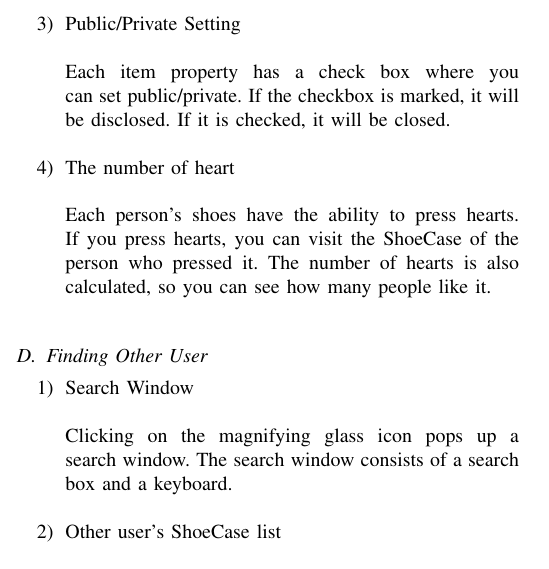
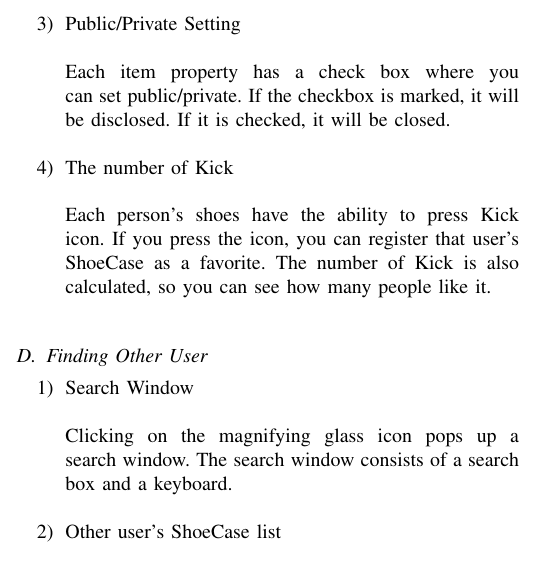
Before and after one commit to MetaKicks/Document, a LaTeX paper (MetaKicks.tex): part of one column of page 6 of 7, cut so that both start at the same text. The pictures show the PDF file MetaKicks.pdf that the author committed with the source.

Commit message:
update specification

```diff
--- a/MetaKicks.tex
+++ b/MetaKicks.tex
@@ -118,7 +119,7 @@ My ShoeCase page visualizes LG Styler ShoeCase on the web. There is no Shoes in
 \\
     \item Public/Private Setting: There is a checkbox to determine to show the user's ShoeCase
 \\
-    \item The number of heart: Those who have seen user's ShoeCase and like it press the heart. Total number of hearts is displayed.
+    \item The number of Kick: Those who have seen user's ShoeCase and like it press the Kick. Total number of Kicks is displayed.
 \\
 \end{enumerate}
 
@@ -303,10 +304,10 @@ Through this, you can create an environment where you can share and brag about i
 	\item Public/Private Setting\\
 \\Each item property has a check box where you can set public/private.
 If the checkbox is marked, it will be disclosed. If it is checked, it will be closed.\\
-	\item The number of heart\\
-\\Each person's shoes have the ability to press hearts.
-If you press hearts, you can visit the ShoeCase of the person who pressed it.
-The number of hearts is also calculated, so you can see how many people like it.\\
+	\item The number of Kick\\
+\\Each person's shoes have the ability to press Kick icon.
+If you press the icon, you can register that user's ShoeCase as a favorite.
+The number of Kick is also calculated, so you can see how many people like it.\\
 \end{enumerate}
 
 \subsection{Finding Other User}
@@ -326,5 +327,5 @@ The shoes of another person's ShoeCase found by searching by id are displayed on
 	\item Detailed ShoeCase Page\\
-\\If you click on the shoes you want to see the price change in detail, you can check the information about the shoes. The information about shoes is the name of the shoes, the real-time present price of shoes from the shoe company (ex Nike or Adidas), stockx api, manufacturing year and so on.
-It has a heart icon for favorites and displays the total number of hearts for that user next to it.\\
+\\If you click on the shoes you want to see the price change in detail, you can check the information about the shoes. The information about shoes is the name of the shoes, the real-time present price of shoes from the shoe company (ex Nike or Adidas), StockX api, manufacturing year and so on.
+It has a kicks icon for favorites and displays the total number of Kick for that user next to it.\\
 \end{enumerate}
 \end{document}
```
Also changed, not shown: MetaKicks.pdf, MetaKicks.tex (13 more changed lines), 2 other files.
